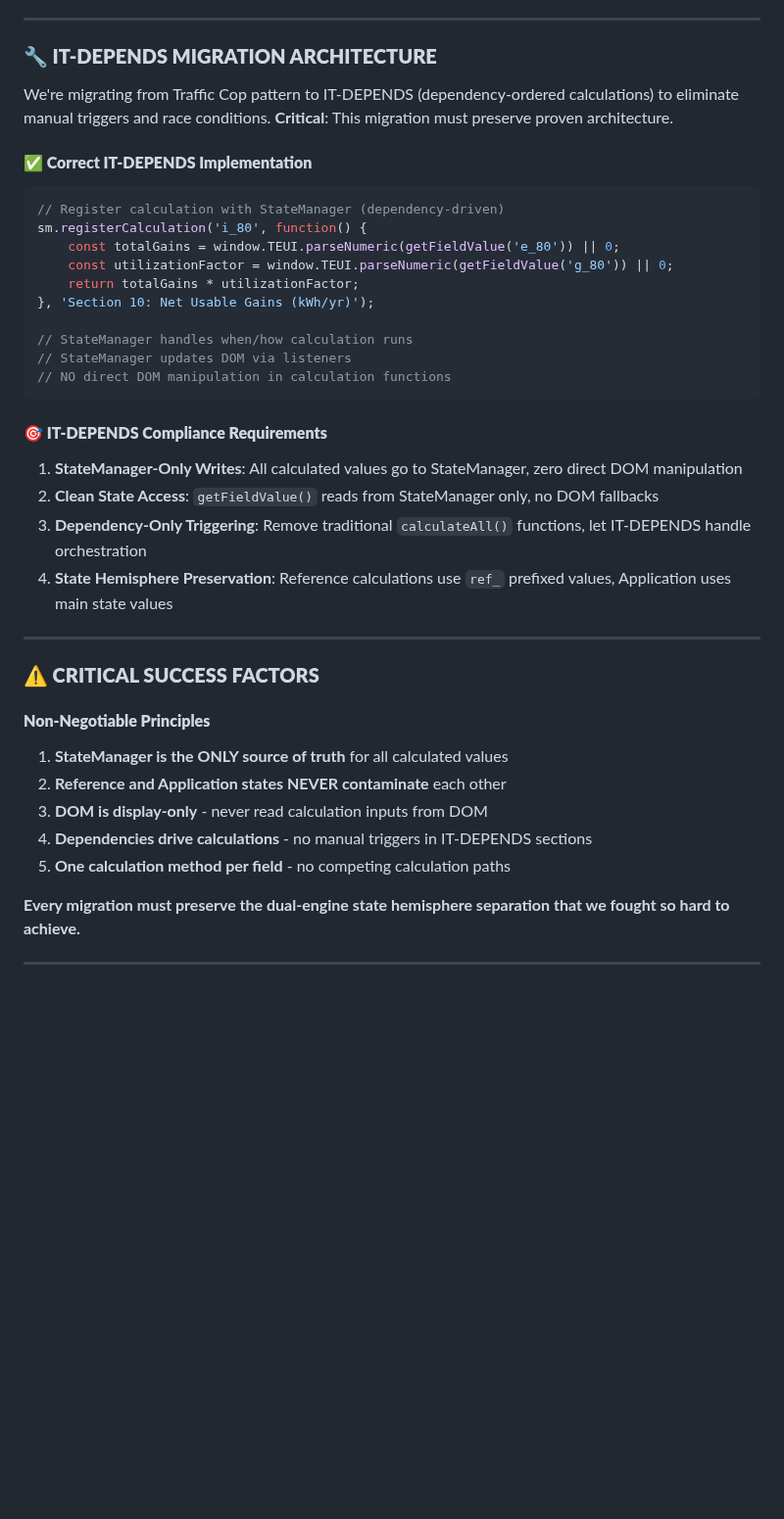
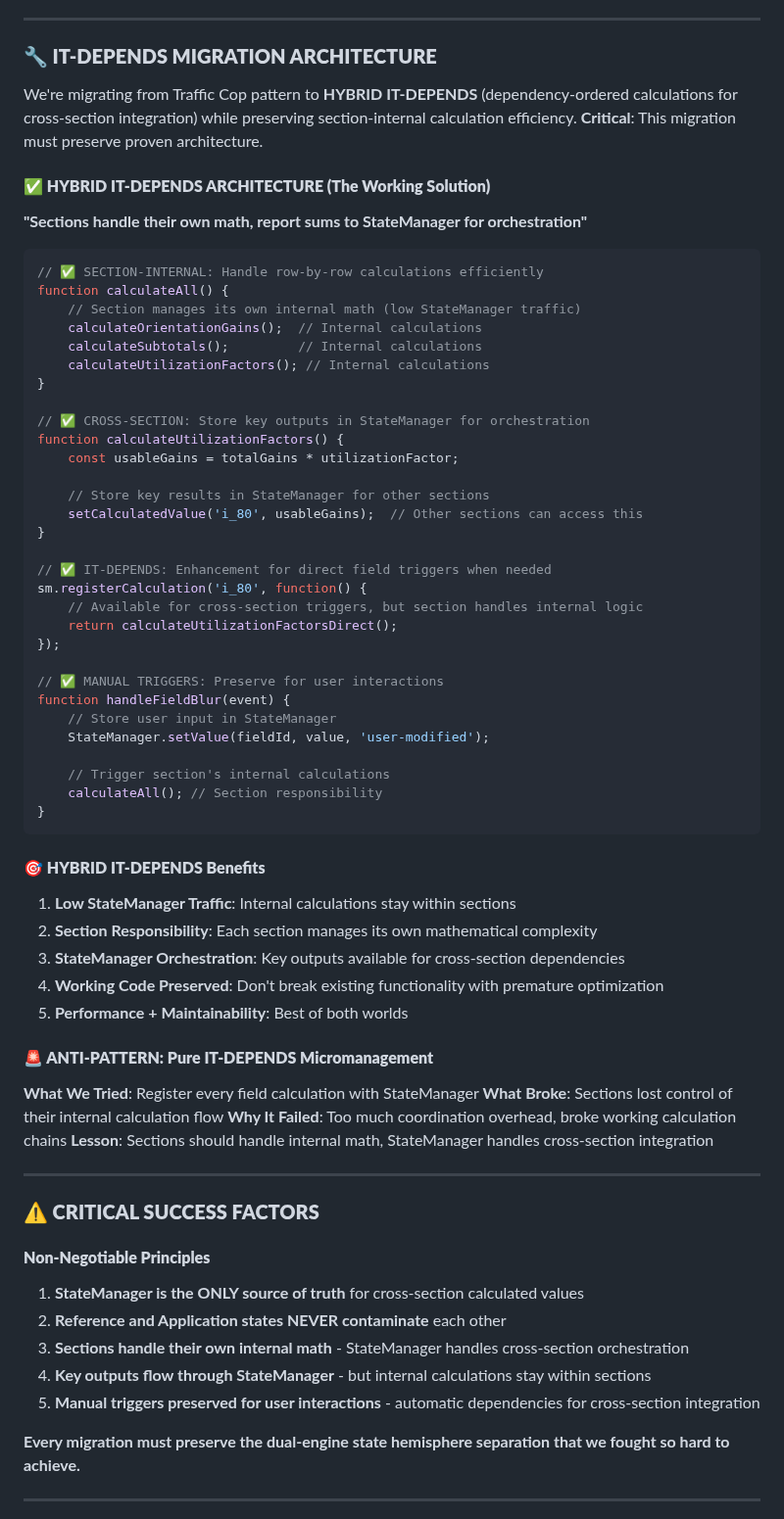
Before and after one commit to arossti/OBJECTIVE, a Markdown page: README.md, the part around the change. Shown at 98% size. GitHub-like rendering; blank space fills up the shorter version.

Commit message:
DOCS: Update Tech Bible with HYBRID IT-DEPENDS Architecture - Codified the working architecture: Sections handle internal math, StateManager handles cross-section orchestration - Updated based on S13 analysis - proven pattern works - Removed failed Pure IT-DEPENDS micromanagement approach - Clear guidance: Keep working manual triggers, enhance with StateManager reporting - S13 serves as gold standard template for remaining migrations

````diff
--- a/README.md
+++ b/README.md
@@ -78,39 +78,70 @@ function calculateApplicationModel() {
 
 ### **🔧 IT-DEPENDS MIGRATION ARCHITECTURE**
 
-We're migrating from Traffic Cop pattern to IT-DEPENDS (dependency-ordered calculations) to eliminate manual triggers and race conditions. **Critical**: This migration must preserve proven architecture.
+We're migrating from Traffic Cop pattern to **HYBRID IT-DEPENDS** (dependency-ordered calculations for cross-section integration) while preserving section-internal calculation efficiency. **Critical**: This migration must preserve proven architecture.
 
-#### **✅ Correct IT-DEPENDS Implementation**
+#### **✅ HYBRID IT-DEPENDS ARCHITECTURE (The Working Solution)**
+
+**"Sections handle their own math, report sums to StateManager for orchestration"**
+
 ```javascript
-// Register calculation with StateManager (dependency-driven)
+// ✅ SECTION-INTERNAL: Handle row-by-row calculations efficiently
+function calculateAll() {
+    // Section manages its own internal math (low StateManager traffic)
+    calculateOrientationGains();  // Internal calculations
+    calculateSubtotals();         // Internal calculations
+    calculateUtilizationFactors(); // Internal calculations
+}
+
+// ✅ CROSS-SECTION: Store key outputs in StateManager for orchestration
+function calculateUtilizationFactors() {
+    const usableGains = totalGains * utilizationFactor;
+
+    // Store key results in StateManager for other sections
+    setCalculatedValue('i_80', usableGains);  // Other sections can access this
+}
+
+// ✅ IT-DEPENDS: Enhancement for direct field triggers when needed
 sm.registerCalculation('i_80', function() {
-    const totalGains = window.TEUI.parseNumeric(getFieldValue('e_80')) || 0;
-    const utilizationFactor = window.TEUI.parseNumeric(getFieldValue('g_80')) || 0;
-    return totalGains * utilizationFactor;
-}, 'Section 10: Net Usable Gains (kWh/yr)');
+    // Available for cross-section triggers, but section handles internal logic
+    return calculateUtilizationFactorsDirect();
+});
 
-// StateManager handles when/how calculation runs
-// StateManager updates DOM via listeners
-// NO direct DOM manipulation in calculation functions
+// ✅ MANUAL TRIGGERS: Preserve for user interactions
+function handleFieldBlur(event) {
+    // Store user input in StateManager
+    StateManager.setValue(fieldId, value, 'user-modified');
+
+    // Trigger section's internal calculations
+    calculateAll(); // Section responsibility
+}
 ```
 
-#### **🎯 IT-DEPENDS Compliance Requirements**
+#### **🎯 HYBRID IT-DEPENDS Benefits**
 
-1. **StateManager-Only Writes**: All calculated values go to StateManager, zero direct DOM manipulation
-2. **Clean State Access**: `getFieldValue()` reads from StateManager only, no DOM fallbacks
-3. **Dependency-Only Triggering**: Remove traditional `calculateAll()` functions, let IT-DEPENDS handle orchestration
-4. **State Hemisphere Preservation**: Reference calculations use `ref_` prefixed values, Application uses main state values
+1. **Low StateManager Traffic**: Internal calculations stay within sections
+2. **Section Responsibility**: Each section manages its own mathematical complexity
+3. **StateManager Orchestration**: Key outputs available for cross-section dependencies
+4. **Working Code Preserved**: Don't break existing functionality with premature optimization
+5. **Performance + Maintainability**: Best of both worlds
+
+#### **🚨 ANTI-PATTERN: Pure IT-DEPENDS Micromanagement**
+
+**What We Tried**: Register every field calculation with StateManager
+**What Broke**: Sections lost control of their internal calculation flow
+**Why It Failed**: Too much coordination overhead, broke working calculation chains
+**Lesson**: Sections should handle internal math, StateManager handles cross-section integration
 
 ---
 
 ### **⚠️ CRITICAL SUCCESS FACTORS**
 
 #### **Non-Negotiable Principles**
-1. **StateManager is the ONLY source of truth** for all calculated values
+1. **StateManager is the ONLY source of truth** for cross-section calculated values
 2. **Reference and Application states NEVER contaminate** each other
-3. **DOM is display-only** - never read calculation inputs from DOM
-4. **Dependencies drive calculations** - no manual triggers in IT-DEPENDS sections
-5. **One calculation method per field** - no competing calculation paths
+3. **Sections handle their own internal math** - StateManager handles cross-section orchestration
+4. **Key outputs flow through StateManager** - but internal calculations stay within sections
+5. **Manual triggers preserved for user interactions** - automatic dependencies for cross-section integration
 
 **Every migration must preserve the dual-engine state hemisphere separation that we fought so hard to achieve.**
 
````
